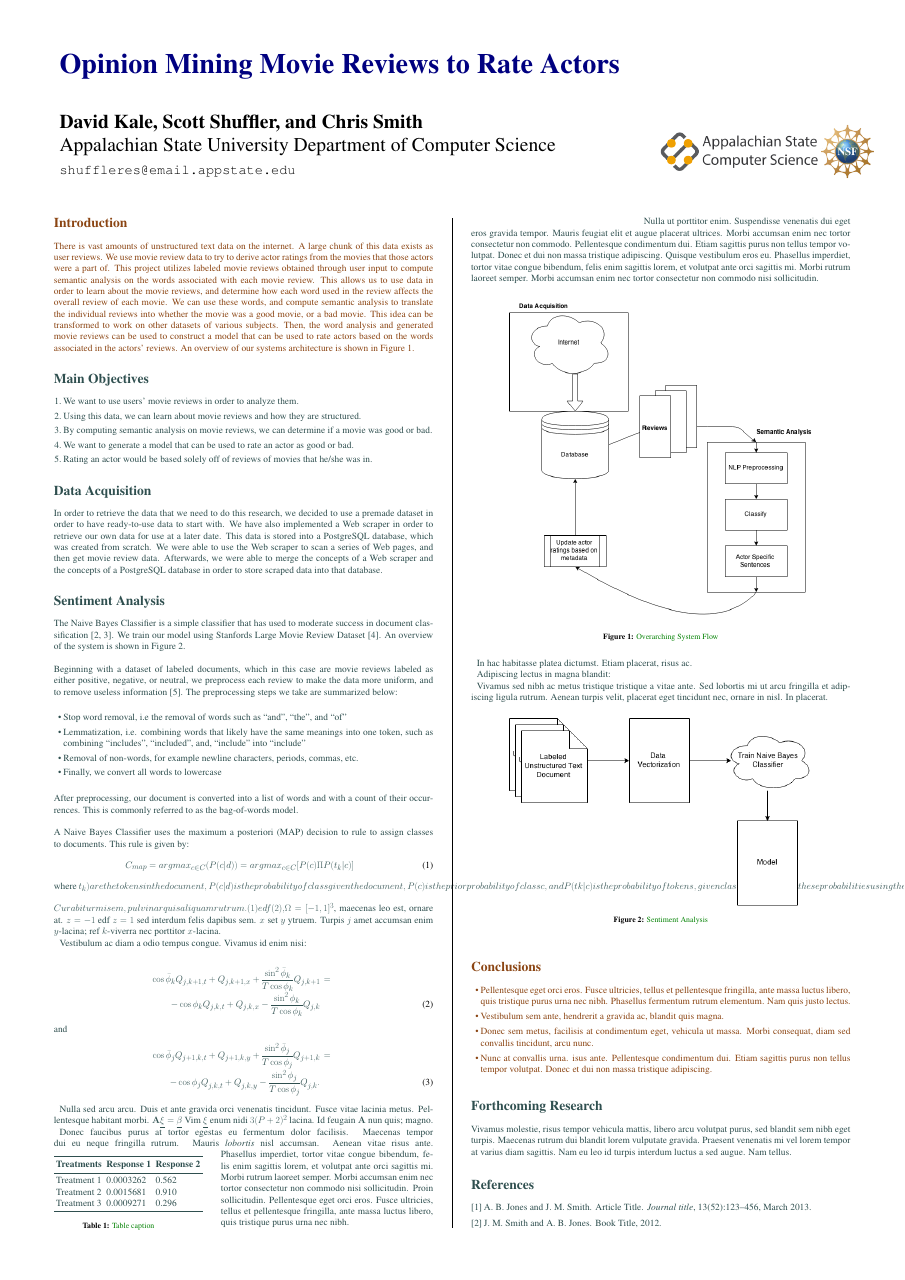
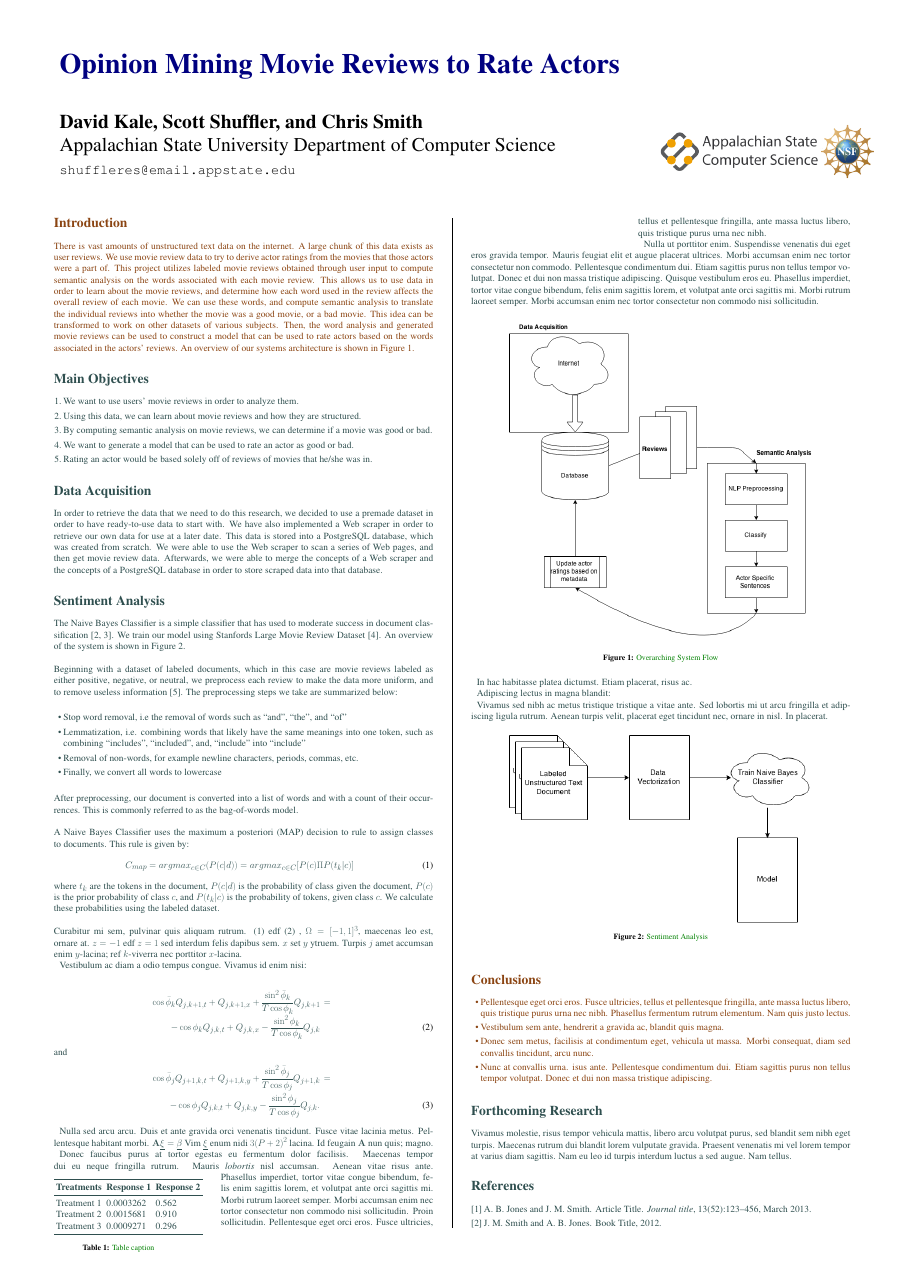
Before and after one commit to scottshuffler/poster, a LaTeX poster (conference_poster_6.tex): page 1 of 2. Compiled offline with pdfLaTeX.

Commit message:
Got the in-line equations to work.

```diff
--- a/conference_poster_6.tex
+++ b/conference_poster_6.tex
@@ -125,7 +125,7 @@ A Naive Bayes Classifier uses the maximum a posteriori (MAP) decision to rule to
 C_{map} = argmax_{c\in C} (P(c|d)) = argmax_{c\in C}[P(c)\Pi P(t_k |c)]
 \label{eqn:Equation 1}
 \end{eqnarray}
-where \(t_k) are the tokens in the document, P(c|d) is the probability of class given the document, P(c) is the prior probability of class c, andP(tk|c) is the probability of tokens, given class c. We calculate these probabilities using the labeled dataset.
+where \(t_k\) are the tokens in the document, \(P(c|d)\) is the probability of class given the document, \(P(c)\) is the prior probability of class \(c\), and \(P(t_k|c)\) is the probability of tokens, given class \(c\). We calculate these probabilities using the labeled dataset.
 \newline
 \newline
 Curabitur mi sem, pulvinar quis aliquam rutrum. (1) edf (2)
```
